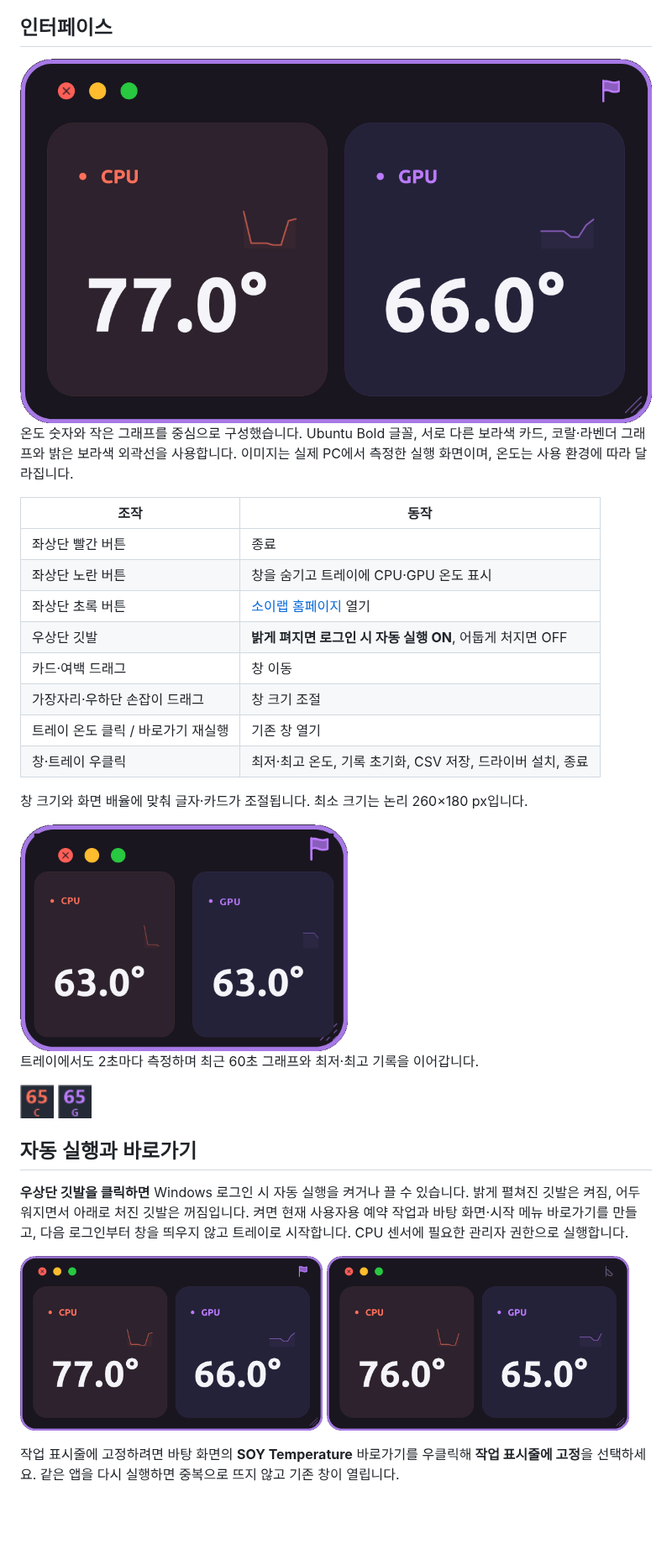
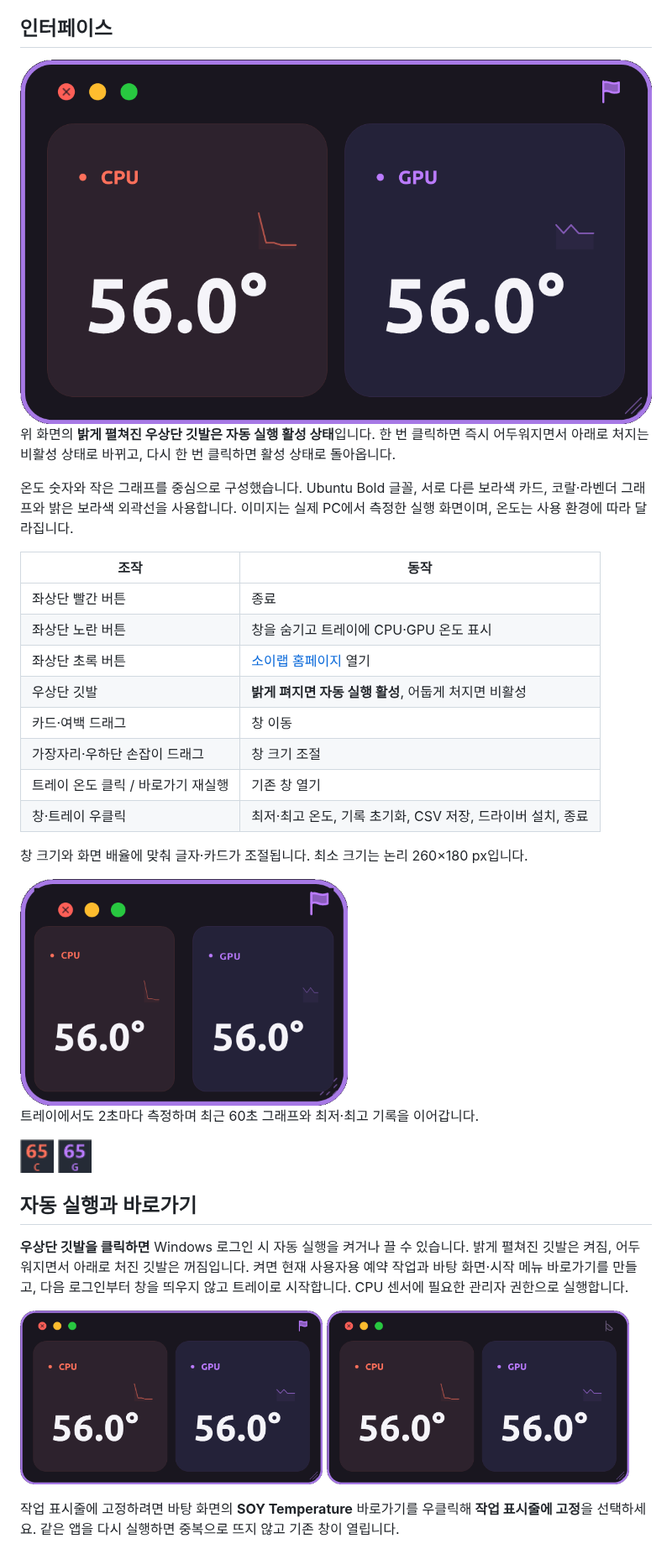
Before and after one commit to soylab-edu/soylab_hw_temperature, a Markdown page: README.md, the part around one of its changes. Shown at 84% size. Drawn GitHub-style; pictures changed too: img/screenshots/interface-compact.png, img/screenshots/interface.png, img/screenshots/startup-off.png; blank space fills up the shorter version.

```diff
--- a/README.md
+++ b/README.md
@@ -29,7 +29,9 @@ SOYLAB 컬러 패턴과 커다란 온도계가 어우러진 아이콘입니다.
 
 ## 인터페이스
 
-<img src="img/screenshots/interface.png" alt="실제로 실행한 CPU·GPU 온도 모니터 화면" width="780" />
+<img src="img/screenshots/interface.png" alt="자동 실행 깃발이 활성화된 CPU·GPU 온도 모니터 실제 화면" width="780" />
+
+위 화면의 **밝게 펼쳐진 우상단 깃발은 자동 실행 활성 상태**입니다. 한 번 클릭하면 즉시 어두워지면서 아래로 처지는 비활성 상태로 바뀌고, 다시 한 번 클릭하면 활성 상태로 돌아옵니다.
 
 온도 숫자와 작은 그래프를 중심으로 구성했습니다. Ubuntu Bold 글꼴, 서로 다른 보라색 카드, 코랄·라벤더 그래프와 밝은 보라색 외곽선을 사용합니다. 이미지는 실제 PC에서 측정한 실행 화면이며, 온도는 사용 환경에 따라 달라집니다.
 
@@ -38,7 +40,7 @@ SOYLAB 컬러 패턴과 커다란 온도계가 어우러진 아이콘입니다.
 | 좌상단 빨간 버튼 | 종료 |
 | 좌상단 노란 버튼 | 창을 숨기고 트레이에 CPU·GPU 온도 표시 |
 | 좌상단 초록 버튼 | [소이랩 홈페이지](https://soylab.ai/) 열기 |
-| 우상단 깃발 | **밝게 펴지면 로그인 시 자동 실행 ON**, 어둡게 처지면 OFF |
+| 우상단 깃발 | **밝게 펴지면 자동 실행 활성**, 어둡게 처지면 비활성 |
 | 카드·여백 드래그 | 창 이동 |
 | 가장자리·우하단 손잡이 드래그 | 창 크기 조절 |
 | 트레이 온도 클릭 / 바로가기 재실행 | 기존 창 열기 |
```
Also changed, not shown: other parts of README.md (+3 -3 lines), RELEASE_NOTES.md (+8 -4 lines), release/1.0.9/README.md (added, +17 -0 lines), 10 other files.
